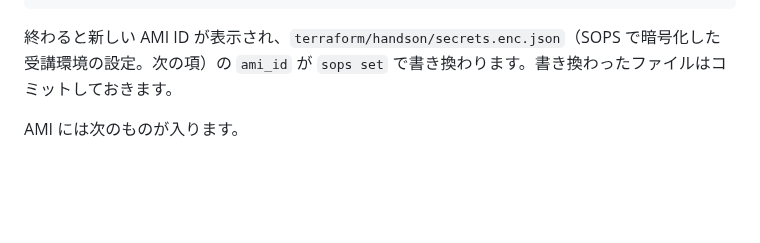
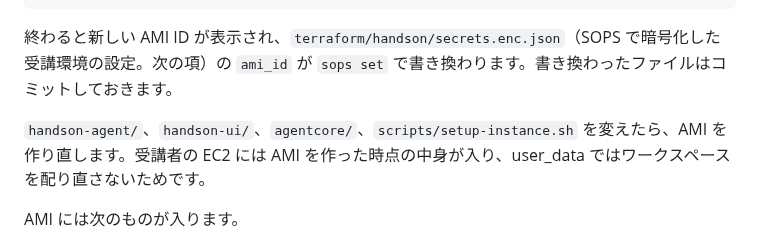
Before and after one commit to umitsu-tech/agentcore-handson-env, a Markdown page: docs/operations.md, the part around the change. Rendered like a GitHub page; blank space fills up the shorter version.

````diff
--- a/docs/operations.md
+++ b/docs/operations.md
@@ -36,6 +36,8 @@ scripts/build-ami.sh --prune            # 古い AMI とスナップショット
 ```
 
 終わると新しい AMI ID が表示され、`terraform/handson/secrets.enc.json`（SOPS で暗号化した受講環境の設定。次の項）の `ami_id` が `sops set` で書き換わります。書き換わったファイルはコミットしておきます。
+
+`handson-agent/`、`handson-ui/`、`agentcore/`、`scripts/setup-instance.sh` を変えたら、AMI を作り直します。受講者の EC2 には AMI を作った時点の中身が入り、user_data ではワークスペースを配り直さないためです。
 
 AMI には次のものが入ります。
 
````
Also changed, not shown: AGENTS.md (+1 -0 lines).
